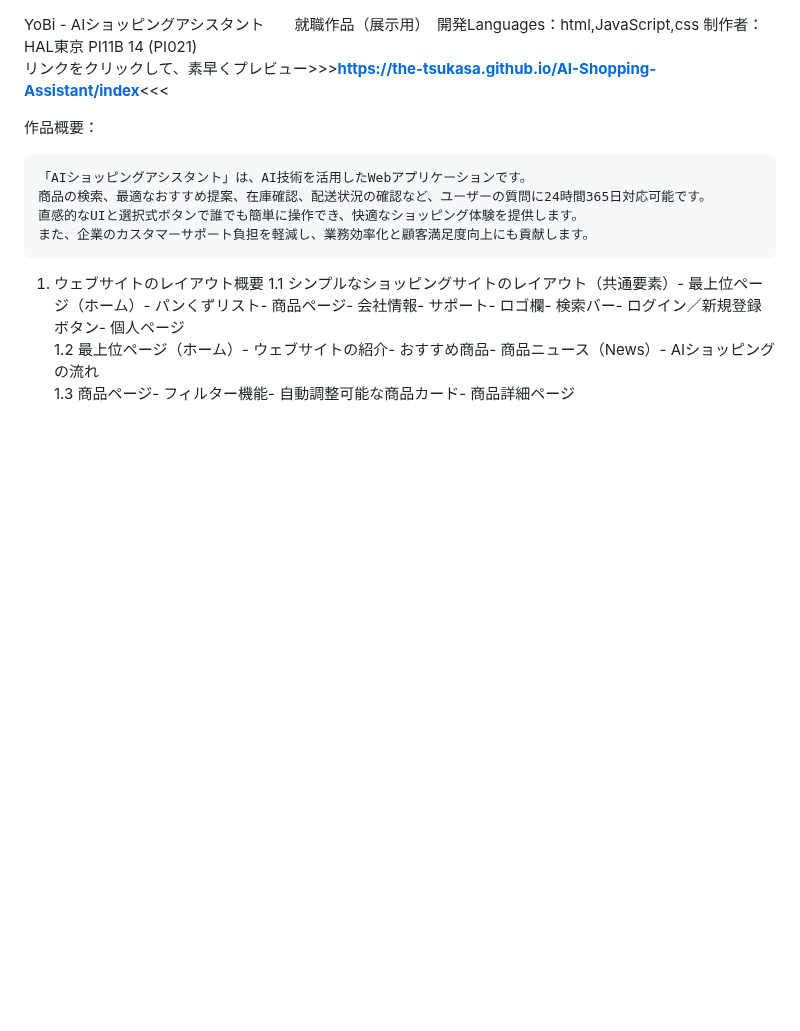
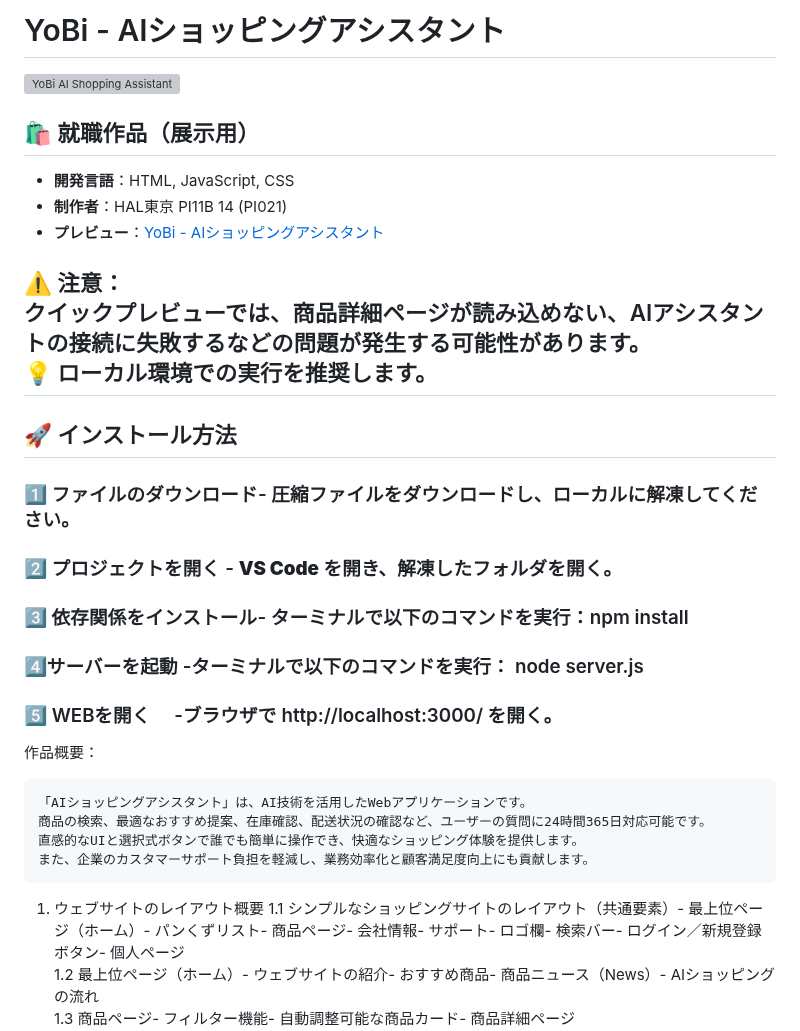
Before and after one commit to the-tsukasa/the-tsukasa.github.io, a Markdown page: README.md, the part around the change. Rendered like a GitHub page; blank space fills up the shorter version; grey boxes are pictures that could not be loaded.

```diff
--- a/README.md
+++ b/README.md
@@ -1,6 +1,24 @@
+# YoBi - AIショッピングアシスタント
 
-YoBi - AIショッピングアシスタント　　就職作品（展示用）　開発Languages：html,JavaScript,css  制作者：HAL東京 PI11B 14    (PI021)
-リンクをクリックして、素早くプレビュー>>>**https://the-tsukasa.github.io/AI-Shopping-Assistant/index**<<<
+![YoBi AI Shopping Assistant](https://your-image-url.com/banner.png)
+
+## 🛍️ 就職作品（展示用）
+
+- **開発言語**：HTML, JavaScript, CSS
+- **制作者**：HAL東京 PI11B 14 (PI021)
+- **プレビュー**：[YoBi - AIショッピングアシスタント](https://the-tsukasa.github.io/AI-Shopping-Assistant/index)
+
+⚠️ **注意**：
+クイックプレビューでは、商品詳細ページが読み込めない、AIアシスタントの接続に失敗するなどの問題が発生する可能性があります。
+💡 **ローカル環境での実行を推奨します。**
+---
+## 🚀 インストール方法
+### 1️⃣ ファイルのダウンロード- **圧縮ファイルをダウンロード**し、ローカルに解凍してください。
+### 2️⃣ プロジェクトを開く   - **VS Code** を開き、解凍したフォルダを開く。
+### 3️⃣ 依存関係をインストール- ターミナルで以下のコマンドを実行：npm install
+### 4️⃣サーバーを起動         -ターミナルで以下のコマンドを実行： node server.js
+### 5️⃣ WEBを開く　	     -ブラウザで http://localhost:3000/ を開く。
+
 
 作品概要：
 
```
